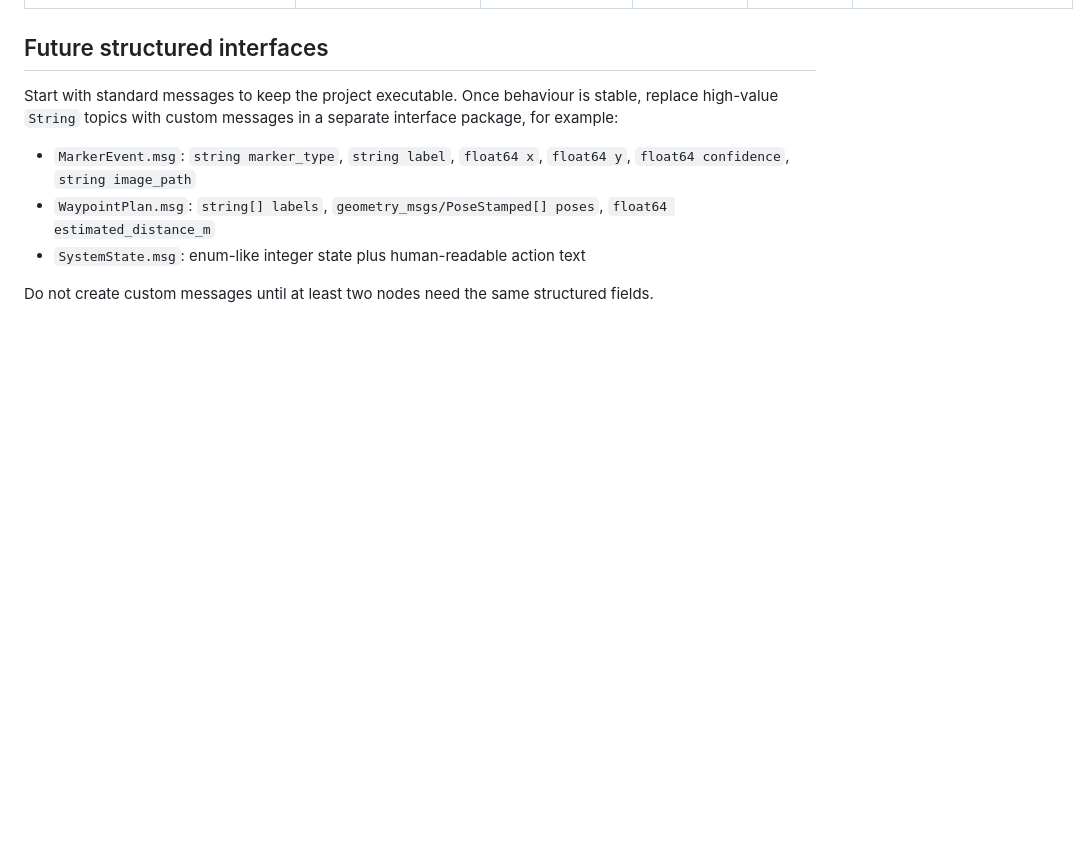
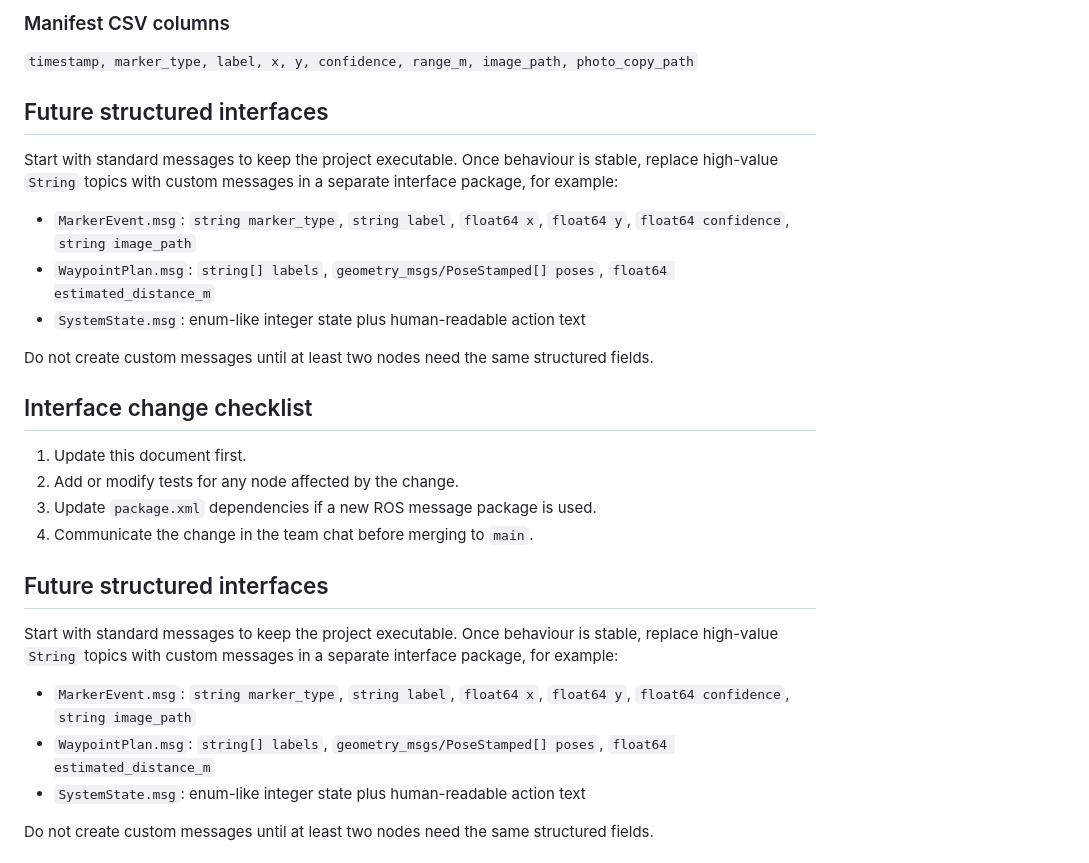
Before and after one commit to wang7621422811/auto4508-project-part3, a Markdown page: docs/TOPICS.md, the part around one of its changes. GitHub-like rendering; blank space fills up the shorter version.

Commit message:
docs: update TOPICS.md with perception node interfaces

```diff
--- a/docs/TOPICS.md
+++ b/docs/TOPICS.md
@@ -36,3 +53,19 @@ Rule: if a node publishes, subscribes, or calls an interface owned by another me
+### Manifest CSV columns
+`timestamp, marker_type, label, x, y, confidence, range_m, image_path, photo_copy_path`
+
+## Future structured interfaces
+Start with standard messages to keep the project executable. Once behaviour is stable, replace high-value `String` topics with custom messages in a separate interface package, for example:
+- `MarkerEvent.msg`: `string marker_type`, `string label`, `float64 x`, `float64 y`, `float64 confidence`, `string image_path`
+- `WaypointPlan.msg`: `string[] labels`, `geometry_msgs/PoseStamped[] poses`, `float64 estimated_distance_m`
+- `SystemState.msg`: enum-like integer state plus human-readable action text
+
+Do not create custom messages until at least two nodes need the same structured fields.
+
+## Interface change checklist
+1. Update this document first.
+2. Add or modify tests for any node affected by the change.
+3. Update `package.xml` dependencies if a new ROS message package is used.
+4. Communicate the change in the team chat before merging to `main`.
 
 ## Future structured interfaces
 
```
Also changed, not shown: other parts of docs/TOPICS.md (+23 -6 lines).
